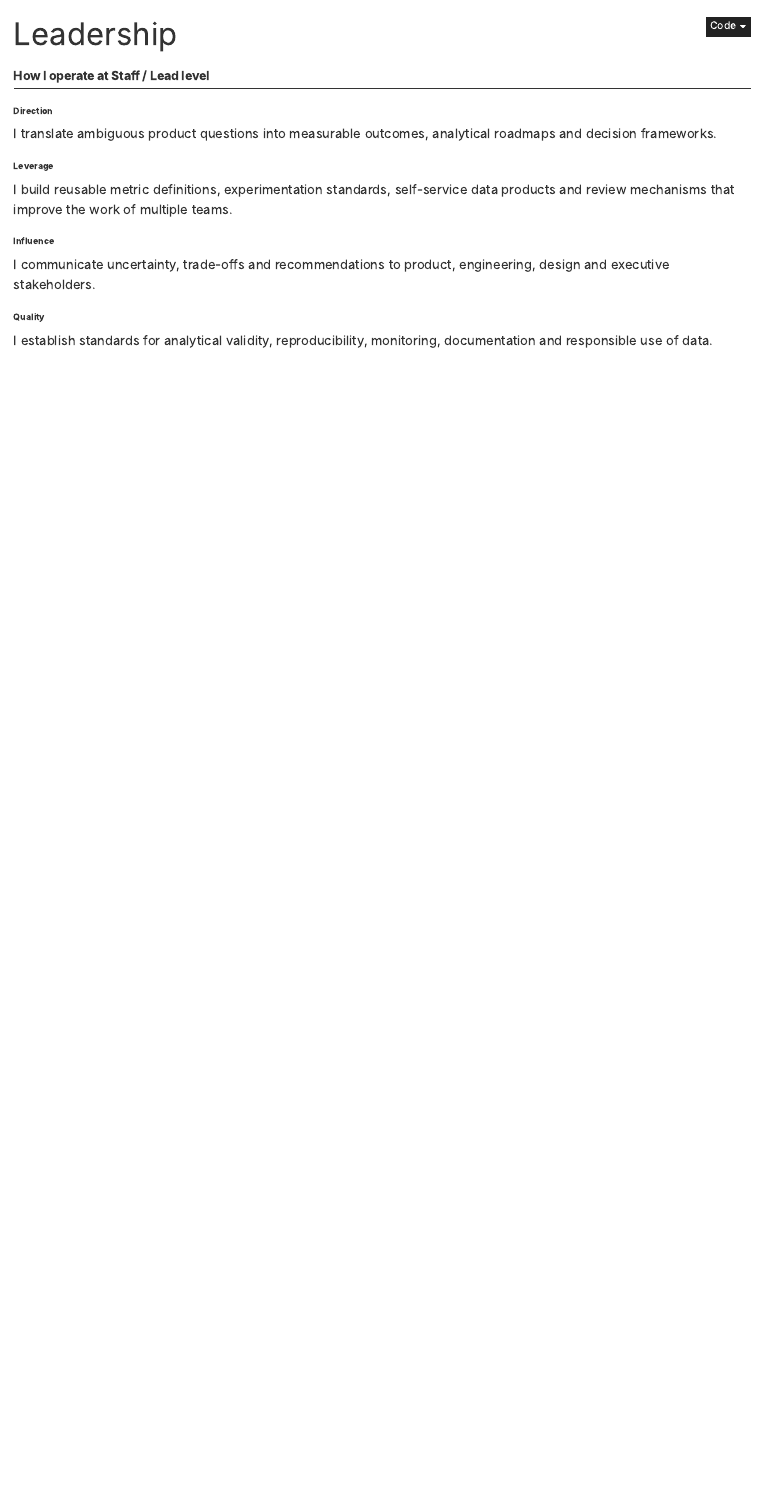
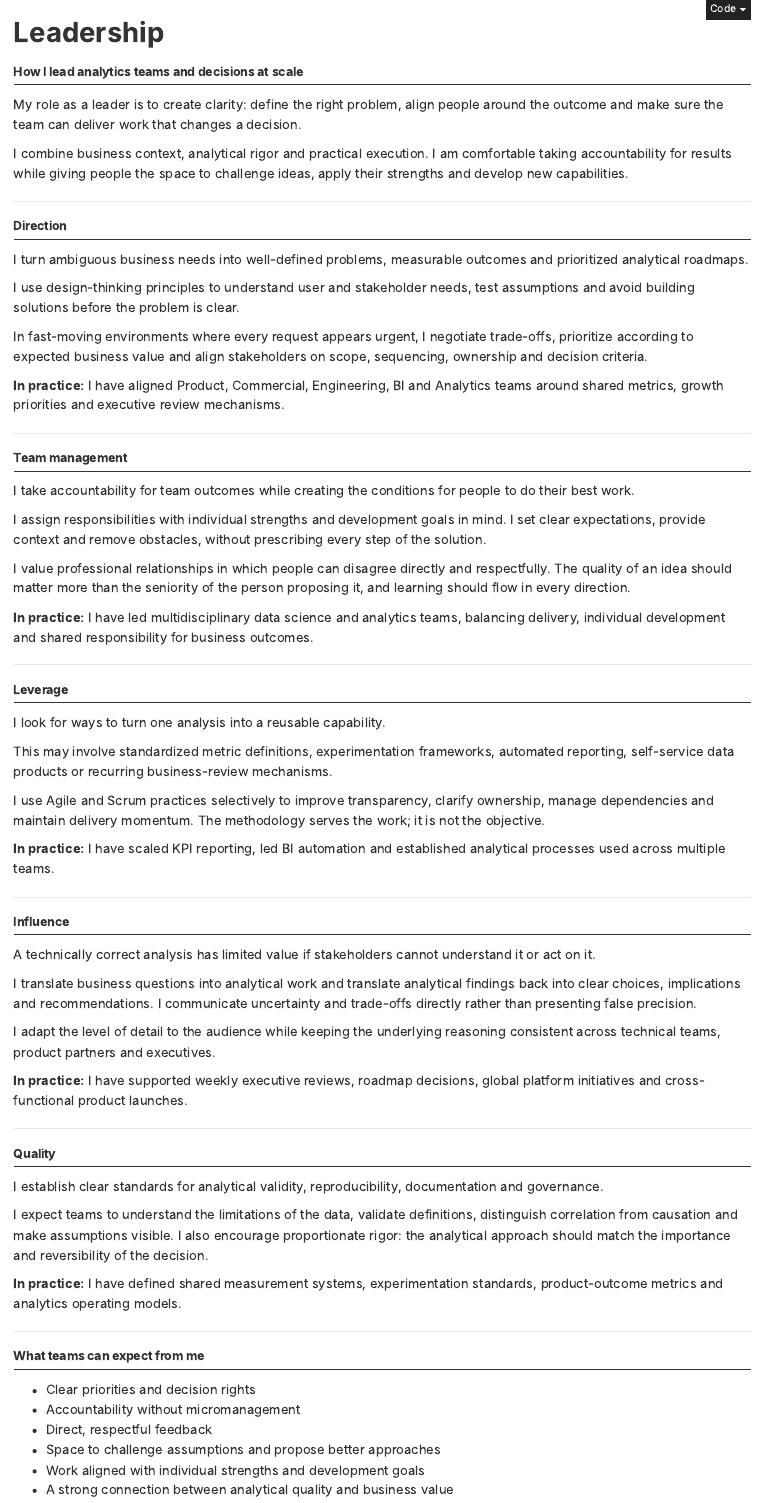
Before and after one commit to Almaschutz/professional-portfolio, a Quarto document (leadership.qmd): the page in a window 1100 px wide, from its top. Rendered offline with R 4.5, knitr and Pandoc in place of Quarto, with nearby package versions.

Commit message:
Leadership page Review

```diff
--- a/leadership.qmd
+++ b/leadership.qmd
@@ -1,21 +1,81 @@
 ---
-title: "Leadership"
+title: ""
+page-layout: article
 ---
 
-## How I operate at Staff / Lead level
+# Leadership
 
-### Direction
-I translate ambiguous product questions into measurable outcomes, analytical
-roadmaps and decision frameworks.
+## How I lead analytics teams and decisions at scale
 
-### Leverage
-I build reusable metric definitions, experimentation standards, self-service
-data products and review mechanisms that improve the work of multiple teams.
+My role as a leader is to create clarity: define the right problem, align people around the outcome and make sure the team can deliver work that changes a decision.
 
-### Influence
-I communicate uncertainty, trade-offs and recommendations to product,
-engineering, design and executive stakeholders.
+I combine business context, analytical rigor and practical execution. I am comfortable taking accountability for results while giving people the space to challenge ideas, apply their strengths and develop new capabilities.
 
-### Quality
-I establish standards for analytical validity, reproducibility, monitoring,
-documentation and responsible use of data.
+---
+
+## Direction
+
+I turn ambiguous business needs into well-defined problems, measurable outcomes and prioritized analytical roadmaps.
+
+I use design-thinking principles to understand user and stakeholder needs, test assumptions and avoid building solutions before the problem is clear.
+
+In fast-moving environments where every request appears urgent, I negotiate trade-offs, prioritize according to expected business value and align stakeholders on scope, sequencing, ownership and decision criteria.
+
+**In practice:** I have aligned Product, Commercial, Engineering, BI and Analytics teams around shared metrics, growth priorities and executive review mechanisms.
+
+---
+
+## Team management
+
+I take accountability for team outcomes while creating the conditions for people to do their best work.
+
+I assign responsibilities with individual strengths and development goals in mind. I set clear expectations, provide context and remove obstacles, without prescribing every step of the solution.
+
+I value professional relationships in which people can disagree directly and respectfully. The quality of an idea should matter more than the seniority of the person proposing it, and learning should flow in every direction.
+
+**In practice:** I have led multidisciplinary data science and analytics teams, balancing delivery, individual development and shared responsibility for business outcomes.
+
+---
+
+## Leverage
+
+I look for ways to turn one analysis into a reusable capability.
+
+This may involve standardized metric definitions, experimentation frameworks, automated reporting, self-service data products or recurring business-review mechanisms.
+
+I use Agile and Scrum practices selectively to improve transparency, clarify ownership, manage dependencies and maintain delivery momentum. The methodology serves the work; it is not the objective.
+
+**In practice:** I have scaled KPI reporting, led BI automation and established analytical processes used across multiple teams.
+
+---
+
+## Influence
+
+A technically correct analysis has limited value if stakeholders cannot understand it or act on it.
+
+I translate business questions into analytical work and translate analytical findings back into clear choices, implications and recommendations. I communicate uncertainty and trade-offs directly rather than presenting false precision.
+
+I adapt the level of detail to the audience while keeping the underlying reasoning consistent across technical teams, product partners and executives.
+
+**In practice:** I have supported weekly executive reviews, roadmap decisions, global platform initiatives and cross-functional product launches.
+
+---
+
+## Quality
+
+I establish clear standards for analytical validity, reproducibility, documentation and governance.
+
+I expect teams to understand the limitations of the data, validate definitions, distinguish correlation from causation and make assumptions visible. I also encourage proportionate rigor: the analytical approach should match the importance and reversibility of the decision.
+
+**In practice:** I have defined shared measurement systems, experimentation standards, product-outcome metrics and analytics operating models.
+
+---
+
+## What teams can expect from me
+
+- Clear priorities and decision rights
+- Accountability without micromanagement
+- Direct, respectful feedback
+- Space to challenge assumptions and propose better approaches
+- Work aligned with individual strengths and development goals
+- A strong connection between analytical quality and business value
```
